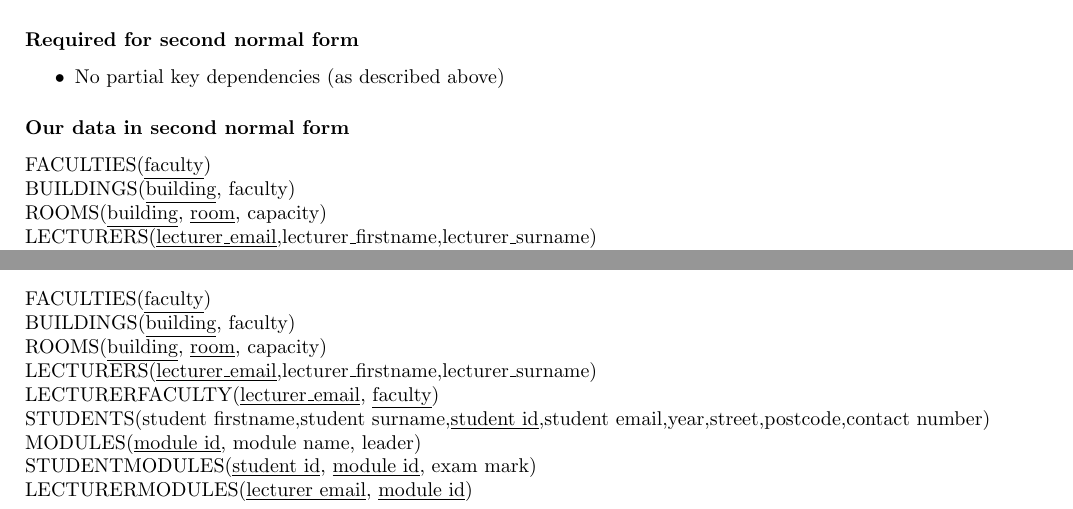
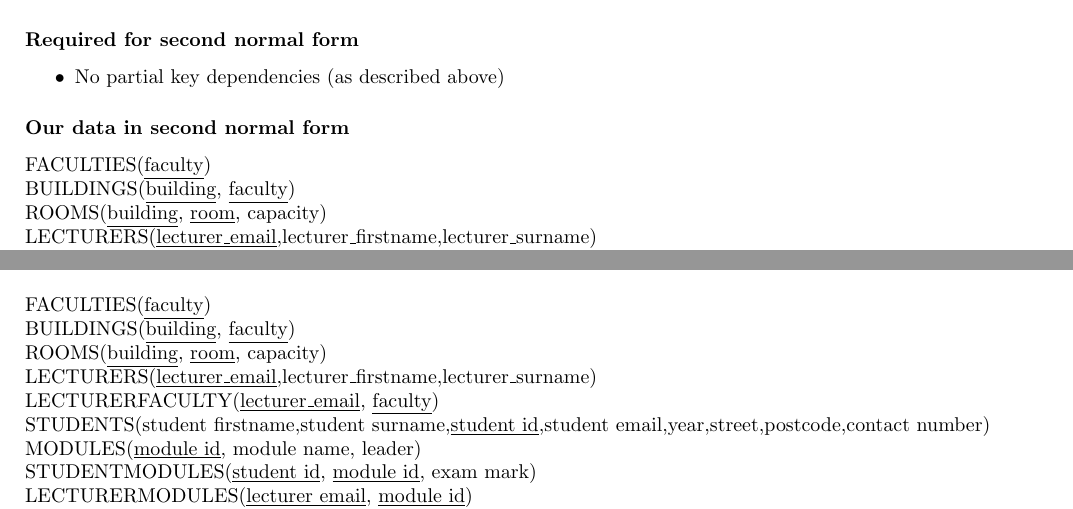
Before and after one commit to Jimboiggs/Sorting-University-Records--Y1-, a LaTeX document (report/report.tex, which reads report/normalisation.tex): two parts of pages 2 and 3 of 6, joined at a grey line, cut so that both start at the same text. Compiled offline with pdfLaTeX.

Commit message:
Fixed primary keys

```diff
--- a/report/normalisation.tex
+++ b/report/normalisation.tex
@@ -32,7 +32,7 @@ A partial key is when one of the non-key columns depends on only a part of a com
 
 \subsubsection*{Our data in second normal form}
 FACULTIES(\underline{faculty})\\
-BUILDINGS(\underline{building}, faculty)\\
+BUILDINGS(\underline{building}, \underline{faculty})\\
 ROOMS(\underline{building}, \underline{room}, capacity)\\
 LECTURERS(\underline{lecturer\_email},lecturer\_firstname,lecturer\_surname)\\
 LECTURERFACULTY(\underline{lecturer\_email}, \underline{faculty})\\
@@ -59,7 +59,7 @@ As it stands, our data is in third normal form. \textbf{Before} we normalised to
 \\$(building, room) \rightarrow lecturer\_email \rightarrow faculty$\\
 \\However, this transitive dependency was dealt with when we converted our data to second normal form. Therefore, our relations remain the same:\\
 \\FACULTIES(\underline{faculty})\\
-BUILDINGS(\underline{building}, faculty)\\
+BUILDINGS(\underline{building}, \underline{faculty})\\
 ROOMS(\underline{building}, \underline{room}, capacity)\\
 LECTURERS(\underline{lecturer\_email},lecturer\_firstname,lecturer\_surname)\\
 LECTURERFACULTY(\underline{lecturer\_email}, \underline{faculty})\\
```
Also changed, not shown: report/Data_Management_Coursework_Year_1_jw5g25.pdf, 2 other files.
